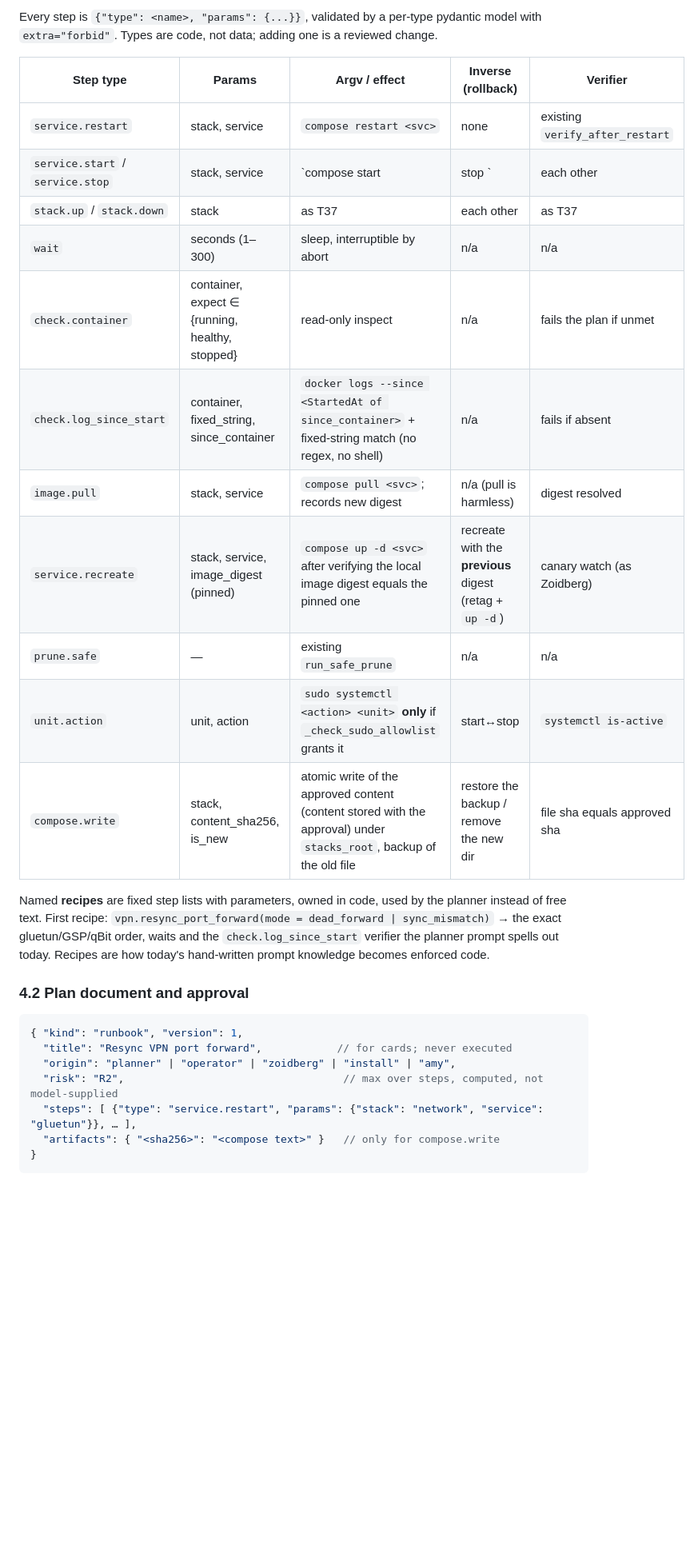
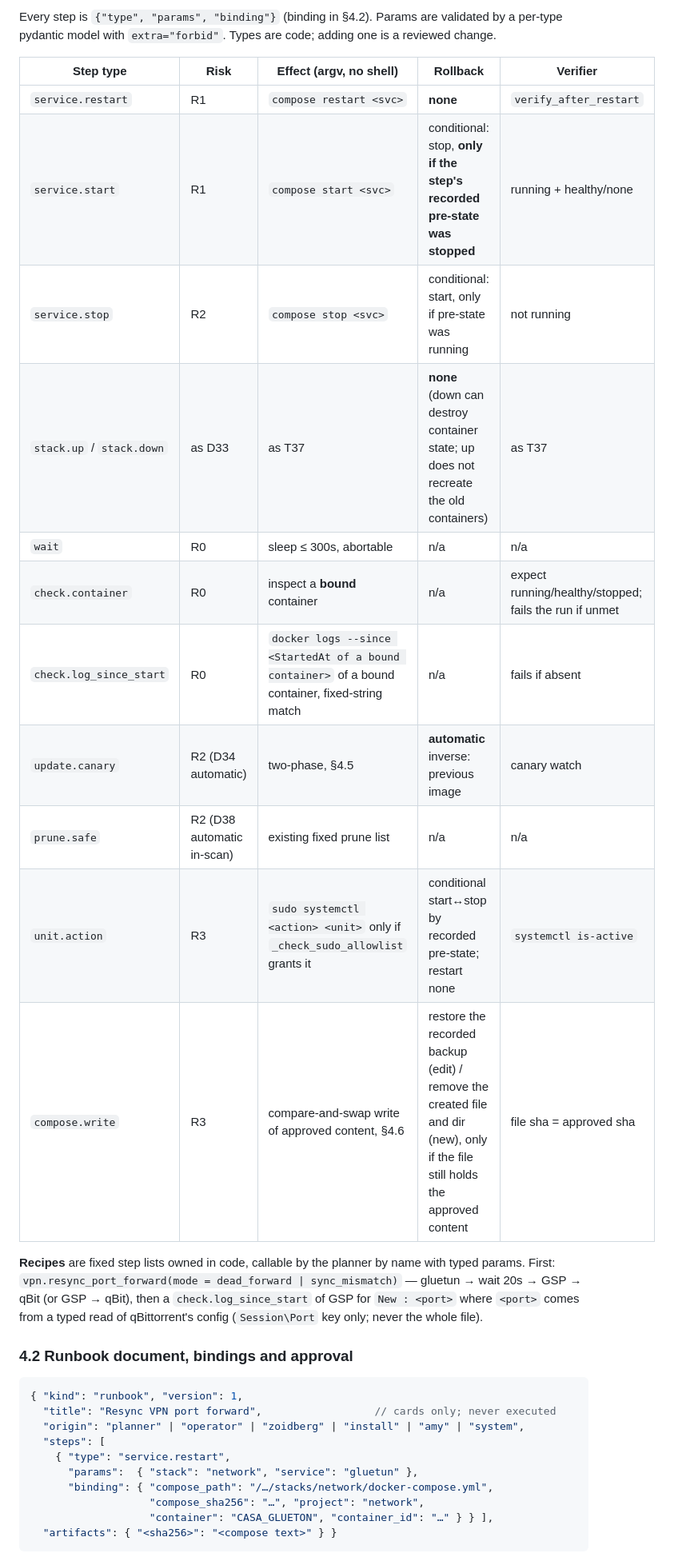
Before and after one commit to sovereignalmida/planet-express, a Markdown page: docs/designs/slice-5b-multistep-execution.md, the part around one of its changes. Shown at 80% size. Rendered like a GitHub page; blank space fills up the shorter version.

````diff
--- a/docs/designs/slice-5b-multistep-execution.md
+++ b/docs/designs/slice-5b-multistep-execution.md
@@ -62,35 +61,38 @@ provider, arbitrary user-authored runbooks, dashboard buttons for install/update
 
-Every step is `{"type": <name>, "params": {...}}`, validated by a per-type pydantic model with
-`extra="forbid"`. Types are code, not data; adding one is a reviewed change.
+Every step is `{"type", "params", "binding"}` (binding in §4.2). Params are validated by a per-type
+pydantic model with `extra="forbid"`. Types are code; adding one is a reviewed change.
 
-| Step type | Params | Argv / effect | Inverse (rollback) | Verifier |
+| Step type | Risk | Effect (argv, no shell) | Rollback | Verifier |
 | --- | --- | --- | --- | --- |
-| `service.restart` | stack, service | `compose restart <svc>` | none | existing `verify_after_restart` |
-| `service.start` / `service.stop` | stack, service | `compose start|stop <svc>` | each other | running+healthy / not running |
-| `stack.up` / `stack.down` | stack | as T37 | each other | as T37 |
-| `wait` | seconds (1–300) | sleep, interruptible by abort | n/a | n/a |
-| `check.container` | container, expect ∈ {running, healthy, stopped} | read-only inspect | n/a | fails the plan if unmet |
-| `check.log_since_start` | container, fixed_string, since_container | `docker logs --since <StartedAt of since_container>` + fixed-string match (no regex, no shell) | n/a | fails if absent |
-| `image.pull` | stack, service | `compose pull <svc>`; records new digest | n/a (pull is harmless) | digest resolved |
-| `service.recreate` | stack, service, image_digest (pinned) | `compose up -d <svc>` after verifying the local image digest equals the pinned one | recreate with the **previous** digest (retag + `up -d`) | canary watch (as Zoidberg) |
-| `prune.safe` | — | existing `run_safe_prune` | n/a | n/a |
-| `unit.action` | unit, action | `sudo systemctl <action> <unit>` **only** if `_check_sudo_allowlist` grants it | start↔stop | `systemctl is-active` |
-| `compose.write` | stack, content_sha256, is_new | atomic write of the approved content (content stored with the approval) under `stacks_root`, backup of the old file | restore the backup / remove the new dir | file sha equals approved sha |
+| `service.restart` | R1 | `compose restart <svc>` | **none** | `verify_after_restart` |
+| `service.start` | R1 | `compose start <svc>` | conditional: stop, **only if the step's recorded pre-state was stopped** | running + healthy/none |
+| `service.stop` | R2 | `compose stop <svc>` | conditional: start, only if pre-state was running | not running |
+| `stack.up` / `stack.down` | as D33 | as T37 | **none** (down can destroy container state; up does not recreate the old containers) | as T37 |
+| `wait` | R0 | sleep ≤ 300s, abortable | n/a | n/a |
+| `check.container` | R0 | inspect a **bound** container | n/a | expect running/healthy/stopped; fails the run if unmet |
+| `check.log_since_start` | R0 | `docker logs --since <StartedAt of a bound container>` of a bound container, fixed-string match | n/a | fails if absent |
+| `update.canary` | R2 (D34 automatic) | two-phase, §4.5 | **automatic** inverse: previous image | canary watch |
+| `prune.safe` | R2 (D38 automatic in-scan) | existing fixed prune list | n/a | n/a |
+| `unit.action` | R3 | `sudo systemctl <action> <unit>` only if `_check_sudo_allowlist` grants it | conditional start↔stop by recorded pre-state; restart none | `systemctl is-active` |
+| `compose.write` | R3 | compare-and-swap write of approved content, §4.6 | restore the recorded backup (edit) / remove the created file and dir (new), only if the file still holds the approved content | file sha = approved sha |
 
-Named **recipes** are fixed step lists with parameters, owned in code, used by the planner instead of
-free text. First recipe: `vpn.resync_port_forward(mode = dead_forward | sync_mismatch)` → the exact
-gluetun/GSP/qBit order, waits and the `check.log_since_start` verifier the planner prompt spells out
-today. Recipes are how today's hand-written prompt knowledge becomes enforced code.
+**Recipes** are fixed step lists owned in code, callable by the planner by name with typed params.
+First: `vpn.resync_port_forward(mode = dead_forward | sync_mismatch)` — gluetun → wait 20s → GSP →
+qBit (or GSP → qBit), then a `check.log_since_start` of GSP for `New : <port>` where `<port>` comes
+from a typed read of qBittorrent's config (`Session\Port` key only; never the whole file).
 
-### 4.2 Plan document and approval
+### 4.2 Runbook document, bindings and approval
 
 ```jsonc
 { "kind": "runbook", "version": 1,
-  "title": "Resync VPN port forward",            // for cards; never executed
-  "origin": "planner" | "operator" | "zoidberg" | "install" | "amy",
-  "risk": "R2",                                   // max over steps, computed, not model-supplied
-  "steps": [ {"type": "service.restart", "params": {"stack": "network", "service": "gluetun"}}, … ],
-  "artifacts": { "<sha256>": "<compose text>" }   // only for compose.write
-}
+  "title": "Resync VPN port forward",                  // cards only; never executed
+  "origin": "planner" | "operator" | "zoidberg" | "install" | "amy" | "system",
+  "steps": [
+    { "type": "service.restart",
+      "params":  { "stack": "network", "service": "gluetun" },
+      "binding": { "compose_path": "/…/stacks/network/docker-compose.yml",
+                   "compose_sha256": "…", "project": "network",
+                   "container": "CASA_GLUETON", "container_id": "…" } } ],
+  "artifacts": { "<sha256>": "<compose text>" } }
 ```
 
````
Also changed, not shown: other parts of docs/designs/slice-5b-multistep-execution.md (+164 -113 lines), docs/designs/planet-express-2-0-slices.md (+8 -0 lines).
